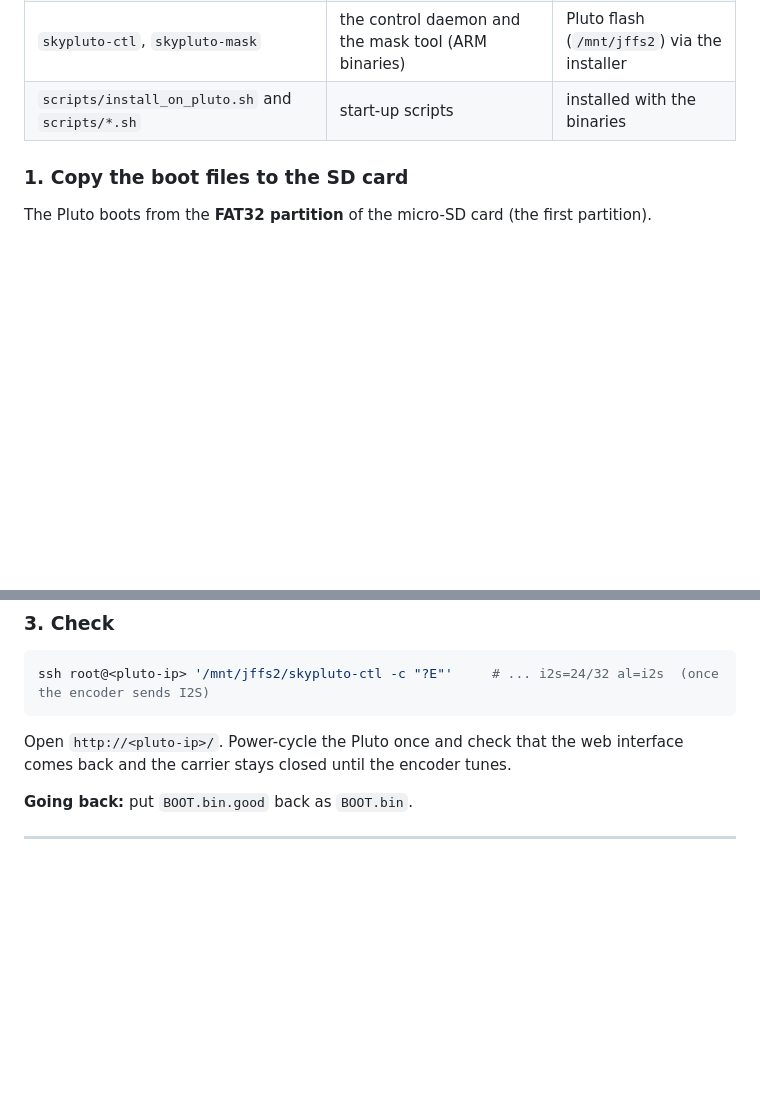
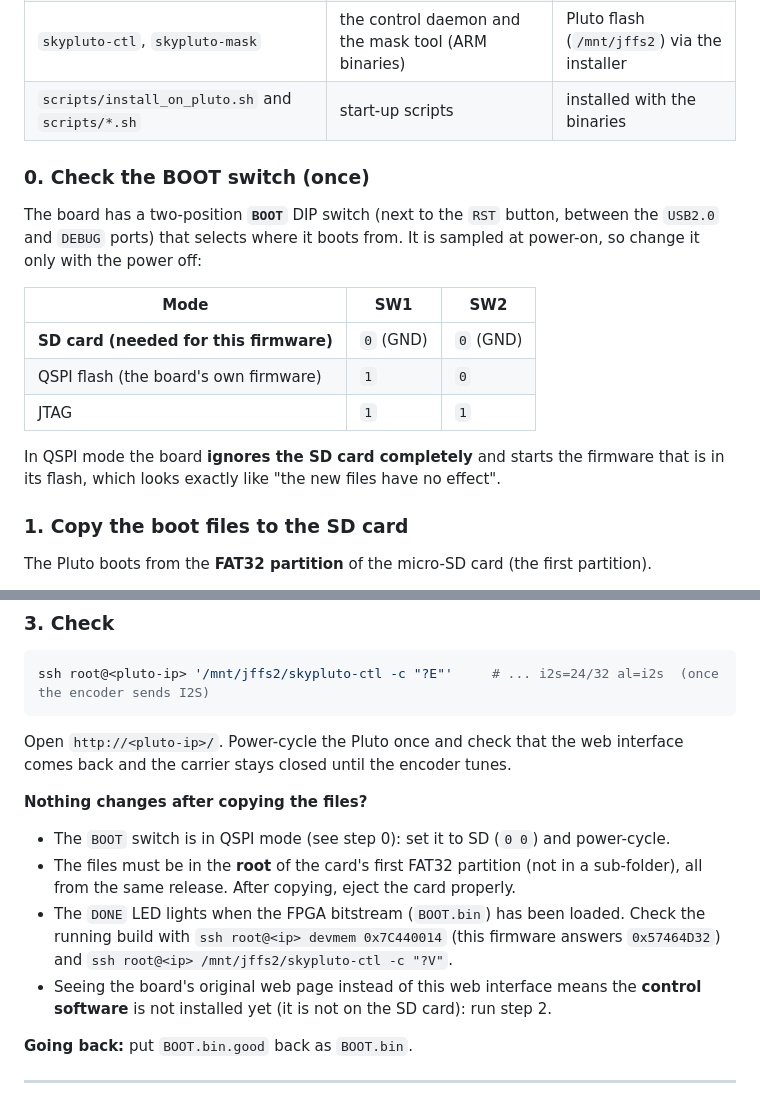
Before and after one commit to PE5PVB/PlutoSky_7020_Broadcast, a Markdown page: README.md, 2 parts joined by grey strips. GitHub-like rendering; blank space fills up the shorter version.

Commit message:
README: BOOT switch and troubleshooting for the SD card

```diff
--- a/README.md
+++ b/README.md
@@ -264,6 +264,19 @@ A release consists of:
 | `skypluto-ctl`, `skypluto-mask` | the control daemon and the mask tool (ARM binaries) | Pluto flash (`/mnt/jffs2`) via the installer |
 | `scripts/install_on_pluto.sh` and `scripts/*.sh` | start-up scripts | installed with the binaries |
 
+### 0. Check the BOOT switch (once)
+
+The board has a two-position **`BOOT`** DIP switch (next to the `RST` button, between the `USB2.0` and `DEBUG` ports) that selects where it boots from. It is sampled at
+power-on, so change it only with the power off:
+
+| Mode | SW1 | SW2 |
+|------|-----|-----|
+| **SD card (needed for this firmware)** | `0` (GND) | `0` (GND) |
+| QSPI flash (the board's own firmware) | `1` | `0` |
+| JTAG | `1` | `1` |
+
+In QSPI mode the board **ignores the SD card completely** and starts the firmware that is in its flash, which looks exactly like "the new files have no effect".
+
 ### 1. Copy the boot files to the SD card
 
 The Pluto boots from the **FAT32 partition** of the micro-SD card (the first partition).
@@ -318,6 +331,14 @@ ssh root@<pluto-ip> '/mnt/jffs2/skypluto-ctl -c "?E"'     # ... i2s=24/32 al=i2s
 
 Open `http://<pluto-ip>/`. Power-cycle the Pluto once and check that the web interface comes back and the carrier
 stays closed until the encoder tunes.
+
+**Nothing changes after copying the files?**
+
+- The `BOOT` switch is in QSPI mode (see step 0): set it to SD (`0 0`) and power-cycle.
+- The files must be in the **root** of the card's first FAT32 partition (not in a sub-folder), all from the same release. After copying, eject the card properly.
+- The `DONE` LED lights when the FPGA bitstream (`BOOT.bin`) has been loaded. Check the running build with `ssh root@<ip> devmem 0x7C440014` (this firmware answers `0x57464D32`) and
+  `ssh root@<ip> /mnt/jffs2/skypluto-ctl -c "?V"`.
+- Seeing the board's original web page instead of this web interface means the **control software** is not installed yet (it is not on the SD card): run step 2.
 
 **Going back:** put `BOOT.bin.good` back as `BOOT.bin`.
 
```
